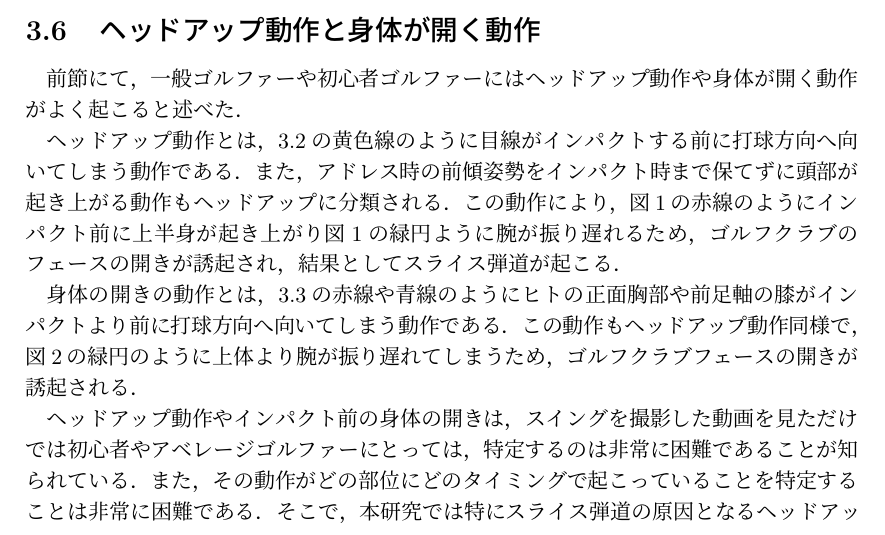
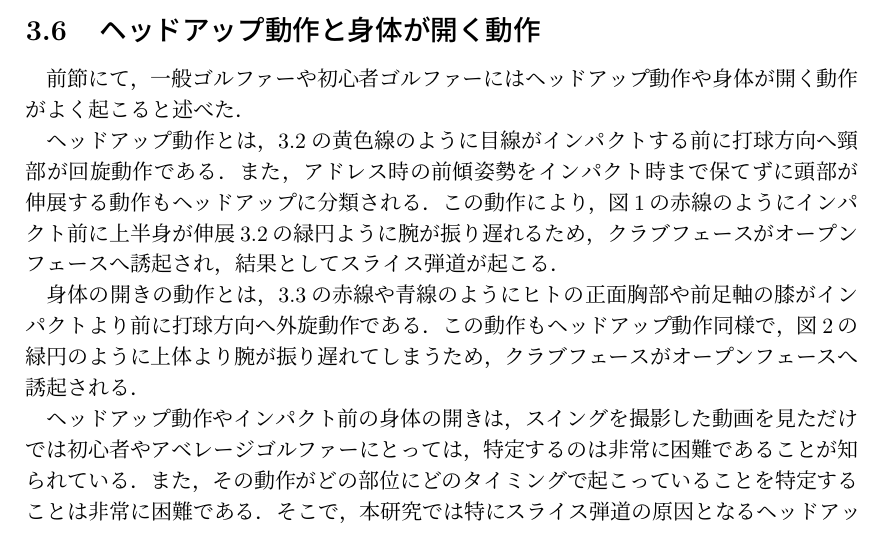
Before and after one commit to chudai8141/2022thesis, a LaTeX thesis (thesis.tex, which reads 03approach.tex): part of page 14 of 21, cut so that both start at the same text. Compiled offline with pLaTeX and dvipdfmx.

Commit message:
update thesis

```diff
--- a/03approach.tex
+++ b/03approach.tex
@@ -114,13 +114,13 @@
     \end{center}
 \end{figure}
 
-ヘッドアップ動作とは，\ref{headup}の黄色線のように目線がインパクトする前に打球方向へ向いてしまう動作である．
-また，アドレス時の前傾姿勢をインパクト時まで保てずに頭部が起き上がる動作もヘッドアップに分類される．
-この動作により，図1の赤線のようにインパクト前に上半身が起き上がり図1の緑円ように腕が振り遅れるため，
-ゴルフクラブのフェースの開きが誘起され，結果としてスライス弾道が起こる．
+ヘッドアップ動作とは，\ref{headup}の黄色線のように目線がインパクトする前に打球方向へ頸部が回旋動作である．
+また，アドレス時の前傾姿勢をインパクト時まで保てずに頭部が伸展する動作もヘッドアップに分類される．
+この動作により，図1の赤線のようにインパクト前に上半身が伸展\ref{headup}の緑円ように腕が振り遅れるため，
+クラブフェースがオープンフェースへ誘起され，結果としてスライス弾道が起こる．
 
-身体の開きの動作とは，\ref{opening}の赤線や青線のようにヒトの正面胸部や前足軸の膝がインパクトより前に打球方向へ向いてしまう動作である．
-この動作もヘッドアップ動作同様で，図2の緑円のように上体より腕が振り遅れてしまうため，ゴルフクラブフェースの開きが誘起される．
+身体の開きの動作とは，\ref{opening}の赤線や青線のようにヒトの正面胸部や前足軸の膝がインパクトより前に打球方向へ外旋動作である．
+この動作もヘッドアップ動作同様で，図2の緑円のように上体より腕が振り遅れてしまうため，クラブフェースがオープンフェースへ誘起される．
 
 ヘッドアップ動作やインパクト前の身体の開きは，スイングを撮影した動画を見ただけでは初心者やアベレージゴルファーにとっては，特定するのは非常に困難であることが知られている．
 また，その動作がどの部位にどのタイミングで起こっていることを特定することは非常に困難である．
```
Also changed, not shown: thesis.pdf, 7 other files.
